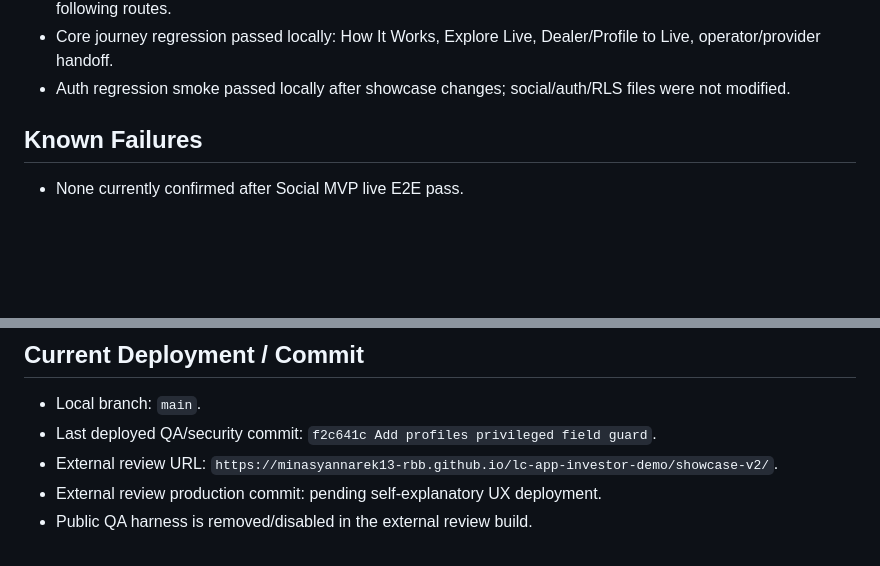
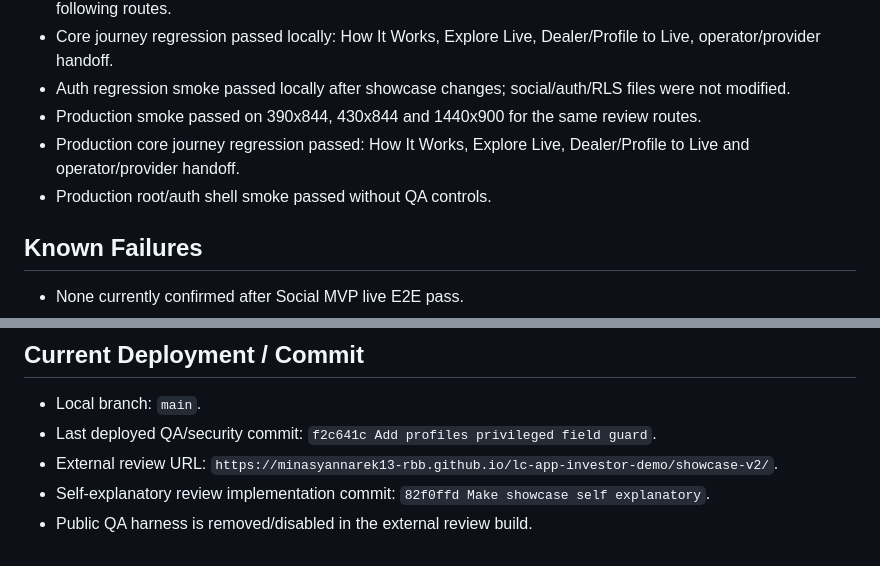
Before and after one commit to minasyannarek13-RBB/lc-app-investor-demo, a Markdown page: LC_APP_EXECUTION_STATE.md, 2 parts joined by grey strips. Drawn GitHub-style; blank space fills up the shorter version.

Commit message:
Record self explanatory review validation

```diff
--- a/LC_APP_EXECUTION_STATE.md
+++ b/LC_APP_EXECUTION_STATE.md
@@ -54,6 +54,9 @@ Current status: SELF-EXPLANATORY REVIEW MVP READY
 - Local smoke passed on 390x844, 430x844 and 1440x900 for welcome, how-it-works, discover, dealer, live and following routes.
 - Core journey regression passed locally: How It Works, Explore Live, Dealer/Profile to Live, operator/provider handoff.
 - Auth regression smoke passed locally after showcase changes; social/auth/RLS files were not modified.
+- Production smoke passed on 390x844, 430x844 and 1440x900 for the same review routes.
+- Production core journey regression passed: How It Works, Explore Live, Dealer/Profile to Live and operator/provider handoff.
+- Production root/auth shell smoke passed without QA controls.
 
 ## Known Failures
 - None currently confirmed after Social MVP live E2E pass.
@@ -69,5 +72,5 @@ Current status: SELF-EXPLANATORY REVIEW MVP READY
 - Local branch: `main`.
 - Last deployed QA/security commit: `f2c641c Add profiles privileged field guard`.
 - External review URL: `https://minasyannarek13-rbb.github.io/lc-app-investor-demo/showcase-v2/`.
-- External review production commit: pending self-explanatory UX deployment.
+- Self-explanatory review implementation commit: `82f0ffd Make showcase self explanatory`.
 - Public QA harness is removed/disabled in the external review build.
```
